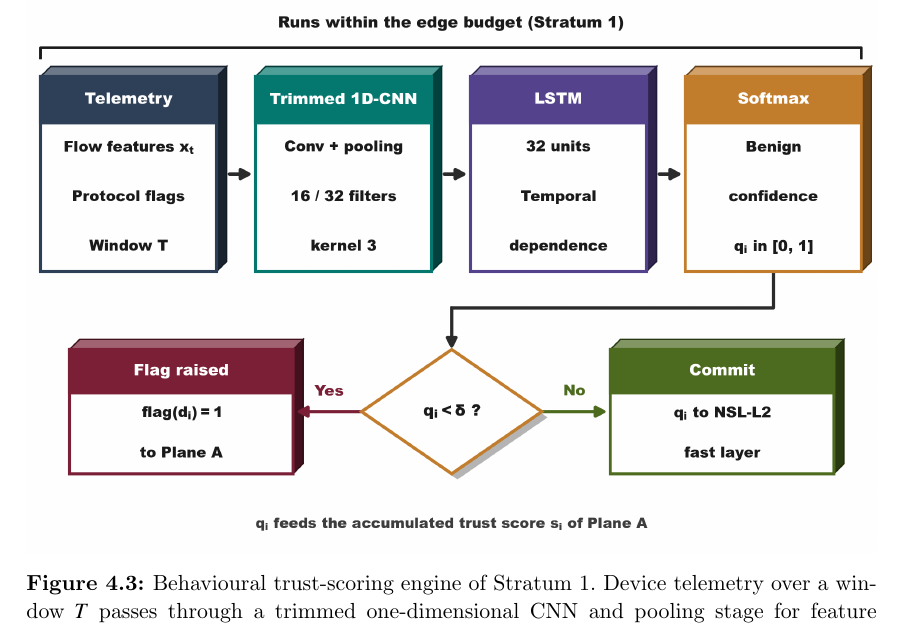
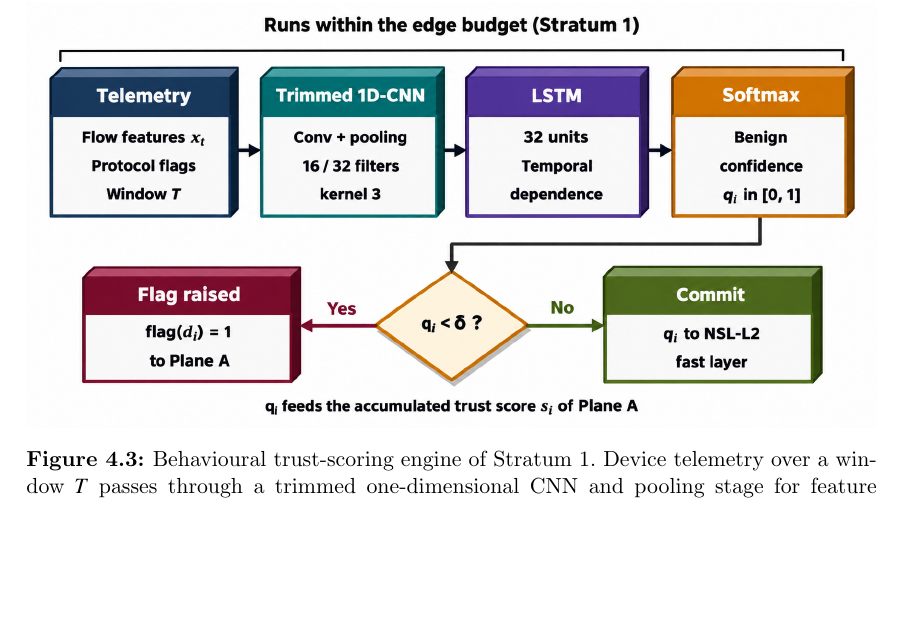
Before and after one commit to CHYMEE/STRATA, a LaTeX thesis (paper/main.tex, which reads paper/Chapters/4_Methodology.tex): part of page 137 of 232, cut so that both start at the same text, the shorter picture padded with empty space. Compiled offline with pdfLaTeX.

Commit message:
Use the author's Stratum 1 engine image for Fig. 4.3, unchanged
Co-Authored-By: Claude Opus 5.5 <noreply@anthropic.com>

```diff
--- a/paper/Chapters/4_Methodology.tex
+++ b/paper/Chapters/4_Methodology.tex
@@ -179,7 +179,7 @@ The engine pairs a one-dimensional convolutional front end with a recurrent stag
 
 \begin{figure}[t]
   \centering
-  \includegraphics[width=\textwidth]{figures/Fig4_engine.png}
+  \includegraphics[width=\textwidth]{figures/Fig4_engine_author.png}
   \caption{Behavioural trust-scoring engine of Stratum~1. Device telemetry over a window $T$ passes through a trimmed one-dimensional CNN and pooling stage for feature compression, an LSTM stage for temporal dependence, and a softmax that yields the per-device trust score $q_i\in[0,1]$. The threshold test $q_i<\delta$ then either commits the score as a validated trust score to the fast permissioned layer or raises a revocation event to the identity plane.}
   \label{fig:strata-cnnlstm}
 \end{figure}
```
Also changed, not shown: paper/figures/Fig4_engine_author.png (added).
